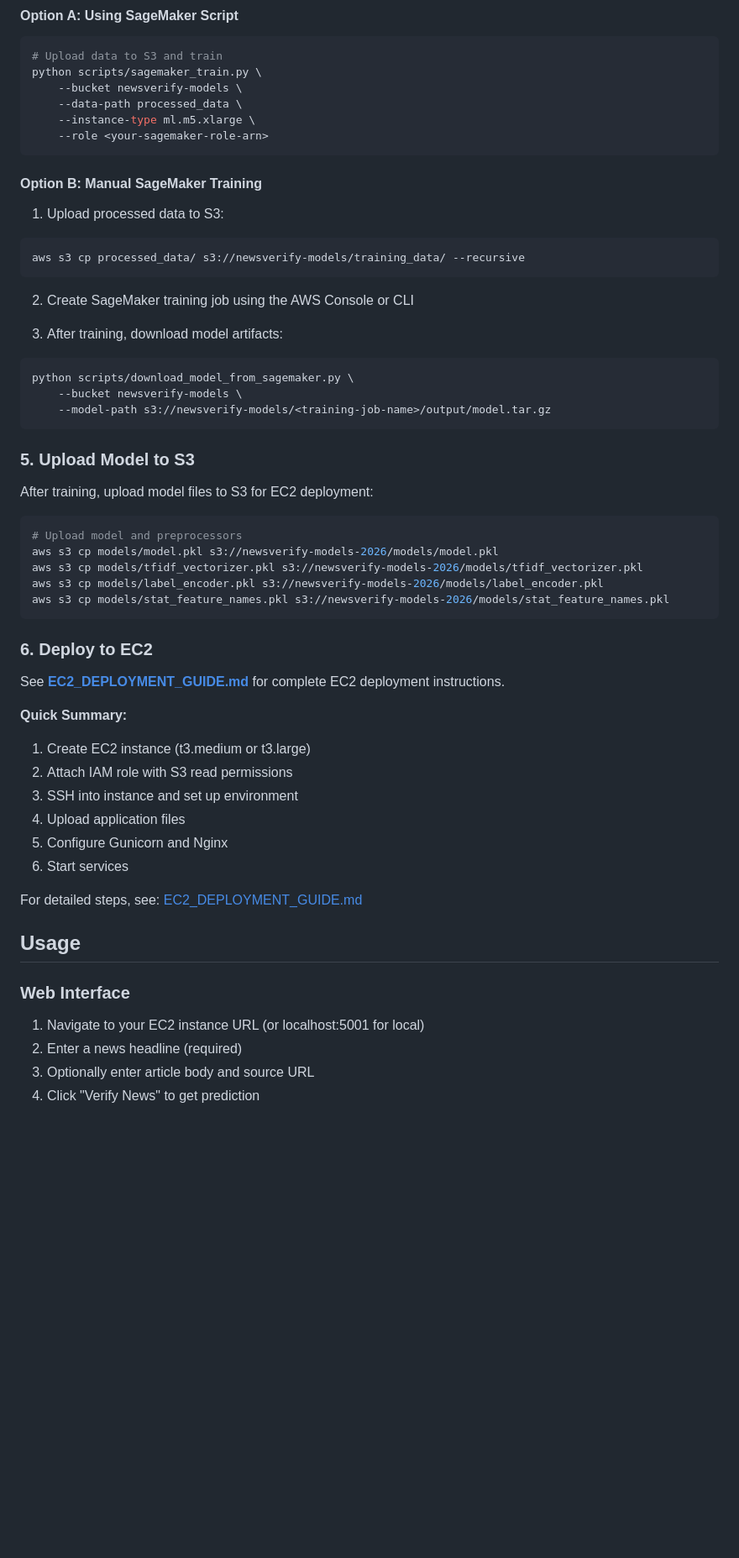
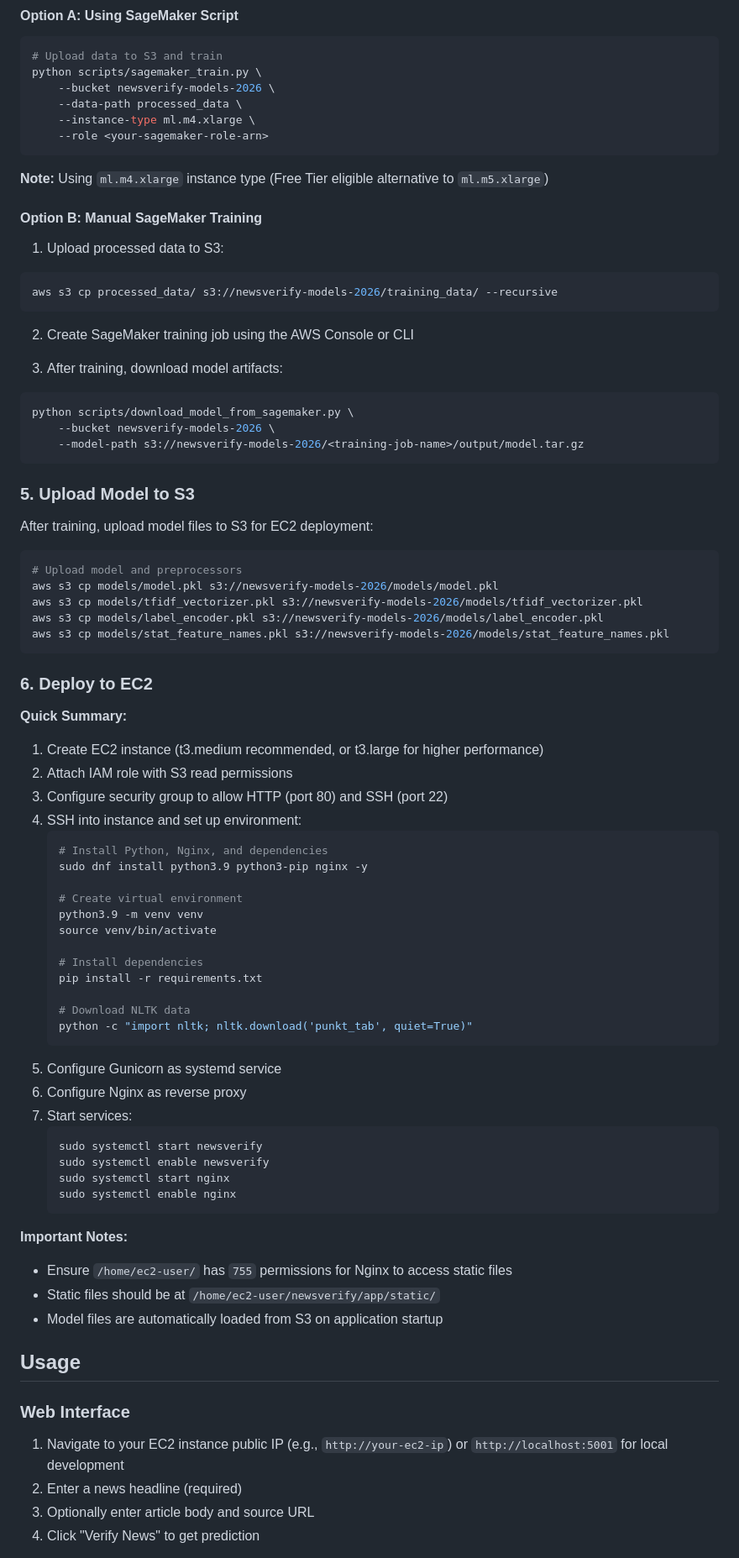
Before and after one commit to x23379014/NewsVerify, a Markdown page: README.md, the part around one of its changes. Shown at 84% size. Drawn GitHub-style; blank space fills up the shorter version.

Commit message:
Update documentation: port 5001, EC2 t3.medium, NLTK punkt_tab, and recent changes

````diff
--- a/README.md
+++ b/README.md
@@ -87,17 +87,19 @@ This will:
 ```bash
 # Upload data to S3 and train
 python scripts/sagemaker_train.py \
-    --bucket newsverify-models \
+    --bucket newsverify-models-2026 \
     --data-path processed_data \
-    --instance-type ml.m5.xlarge \
+    --instance-type ml.m4.xlarge \
     --role <your-sagemaker-role-arn>
 ```
+
+**Note:** Using `ml.m4.xlarge` instance type (Free Tier eligible alternative to `ml.m5.xlarge`)
 
 #### Option B: Manual SageMaker Training
 
 1. Upload processed data to S3:
 ```bash
-aws s3 cp processed_data/ s3://newsverify-models/training_data/ --recursive
+aws s3 cp processed_data/ s3://newsverify-models-2026/training_data/ --recursive
 ```
 
 2. Create SageMaker training job using the AWS Console or CLI
@@ -105,8 +107,8 @@ aws s3 cp processed_data/ s3://newsverify-models/training_data/ --recursive
 3. After training, download model artifacts:
 ```bash
 python scripts/download_model_from_sagemaker.py \
-    --bucket newsverify-models \
-    --model-path s3://newsverify-models/<training-job-name>/output/model.tar.gz
+    --bucket newsverify-models-2026 \
+    --model-path s3://newsverify-models-2026/<training-job-name>/output/model.tar.gz
 ```
 
 ### 5. Upload Model to S3
@@ -123,23 +125,45 @@ aws s3 cp models/stat_feature_names.pkl s3://newsverify-models-2026/models/stat_
 
 ### 6. Deploy to EC2
 
-See **[EC2_DEPLOYMENT_GUIDE.md](EC2_DEPLOYMENT_GUIDE.md)** for complete EC2 deployment instructions.
+**Quick Summary:**
+1. Create EC2 instance (t3.medium recommended, or t3.large for higher performance)
+2. Attach IAM role with S3 read permissions
+3. Configure security group to allow HTTP (port 80) and SSH (port 22)
+4. SSH into instance and set up environment:
+   ```bash
+   # Install Python, Nginx, and dependencies
+   sudo dnf install python3.9 python3-pip nginx -y
 
-**Quick Summary:**
-1. Create EC2 instance (t3.medium or t3.large)
-2. Attach IAM role with S3 read permissions
-3. SSH into instance and set up environment
-4. Upload application files
-5. Configure Gunicorn and Nginx
-6. Start services
+   # Create virtual environment
+   python3.9 -m venv venv
+   source venv/bin/activate
 
-For detailed steps, see: [EC2_DEPLOYMENT_GUIDE.md](EC2_DEPLOYMENT_GUIDE.md)
+   # Install dependencies
+   pip install -r requirements.txt
+
+   # Download NLTK data
+   python -c "import nltk; nltk.download('punkt_tab', quiet=True)"
+   ```
+5. Configure Gunicorn as systemd service
+6. Configure Nginx as reverse proxy
+7. Start services:
+   ```bash
+   sudo systemctl start newsverify
+   sudo systemctl enable newsverify
+   sudo systemctl start nginx
+   sudo systemctl enable nginx
+   ```
+
+**Important Notes:**
+- Ensure `/home/ec2-user/` has `755` permissions for Nginx to access static files
+- Static files should be at `/home/ec2-user/newsverify/app/static/`
+- Model files are automatically loaded from S3 on application startup
 
 ## Usage
 
 ### Web Interface
 
-1. Navigate to your EC2 instance URL (or localhost:5001 for local)
+1. Navigate to your EC2 instance public IP (e.g., `http://your-ec2-ip`) or `http://localhost:5001` for local development
 2. Enter a news headline (required)
 3. Optionally enter article body and source URL
 4. Click "Verify News" to get prediction
````
Also changed, not shown: other parts of README.md (+36 -4 lines), HOW_TO_RUN.md (+90 -28 lines).
